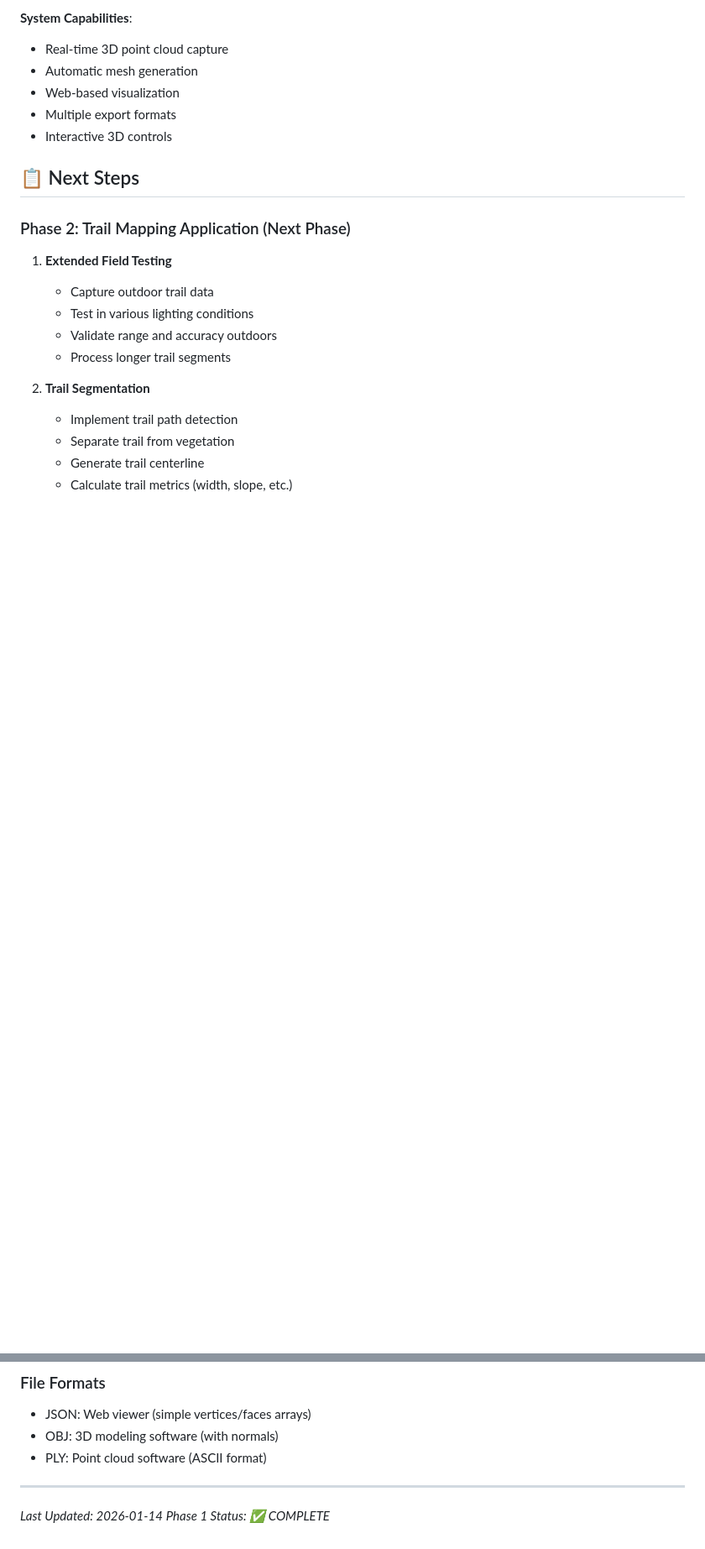
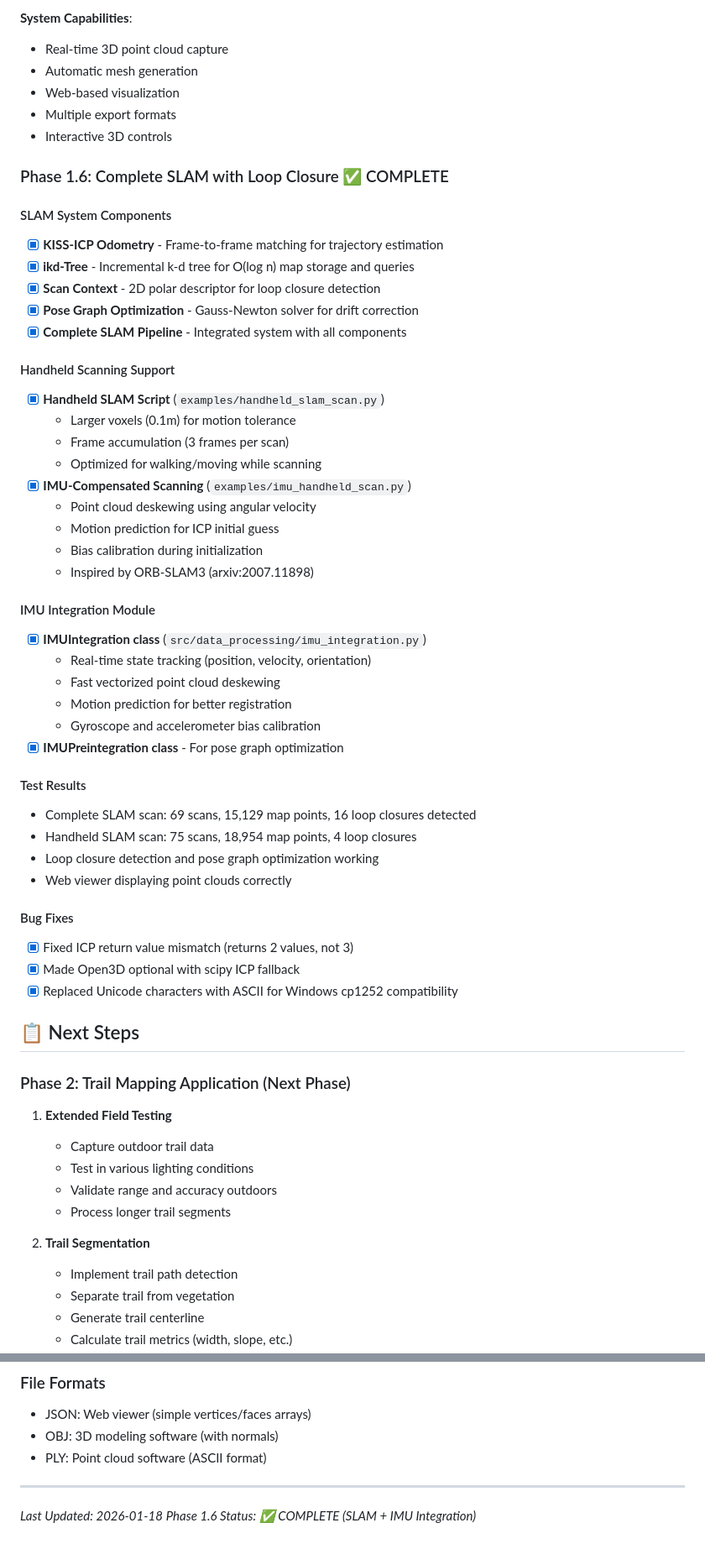
Before and after one commit to CherubelK/Lidar, a Markdown page: PROGRESS.md, 2 parts joined by grey strips. Shown at 84% size. GitHub-like rendering; blank space fills up the shorter version.

```diff
--- a/PROGRESS.md
+++ b/PROGRESS.md
@@ -119,6 +119,45 @@
 - Multiple export formats
 - Interactive 3D controls
 
+### Phase 1.6: Complete SLAM with Loop Closure ✅ COMPLETE
+
+#### SLAM System Components
+- [x] **KISS-ICP Odometry** - Frame-to-frame matching for trajectory estimation
+- [x] **ikd-Tree** - Incremental k-d tree for O(log n) map storage and queries
+- [x] **Scan Context** - 2D polar descriptor for loop closure detection
+- [x] **Pose Graph Optimization** - Gauss-Newton solver for drift correction
+- [x] **Complete SLAM Pipeline** - Integrated system with all components
+
+#### Handheld Scanning Support
+- [x] **Handheld SLAM Script** (`examples/handheld_slam_scan.py`)
+  - Larger voxels (0.1m) for motion tolerance
+  - Frame accumulation (3 frames per scan)
+  - Optimized for walking/moving while scanning
+- [x] **IMU-Compensated Scanning** (`examples/imu_handheld_scan.py`)
+  - Point cloud deskewing using angular velocity
+  - Motion prediction for ICP initial guess
+  - Bias calibration during initialization
+  - Inspired by ORB-SLAM3 (arxiv:2007.11898)
+
+#### IMU Integration Module
+- [x] **IMUIntegration class** (`src/data_processing/imu_integration.py`)
+  - Real-time state tracking (position, velocity, orientation)
+  - Fast vectorized point cloud deskewing
+  - Motion prediction for better registration
+  - Gyroscope and accelerometer bias calibration
+- [x] **IMUPreintegration class** - For pose graph optimization
+
+#### Test Results
+- Complete SLAM scan: 69 scans, 15,129 map points, 16 loop closures detected
+- Handheld SLAM scan: 75 scans, 18,954 map points, 4 loop closures
+- Loop closure detection and pose graph optimization working
+- Web viewer displaying point clouds correctly
+
+#### Bug Fixes
+- [x] Fixed ICP return value mismatch (returns 2 values, not 3)
+- [x] Made Open3D optional with scipy ICP fallback
+- [x] Replaced Unicode characters with ASCII for Windows cp1252 compatibility
+
 ## 📋 Next Steps
 
 ### Phase 2: Trail Mapping Application (Next Phase)
@@ -199,5 +238,5 @@ z = C + a_axis_dist
 
 ---
 
-*Last Updated: 2026-01-14*
-*Phase 1 Status: ✅ COMPLETE*
+*Last Updated: 2026-01-18*
+*Phase 1.6 Status: ✅ COMPLETE (SLAM + IMU Integration)*
```
Also changed, not shown: README.md (+28 -8 lines).
